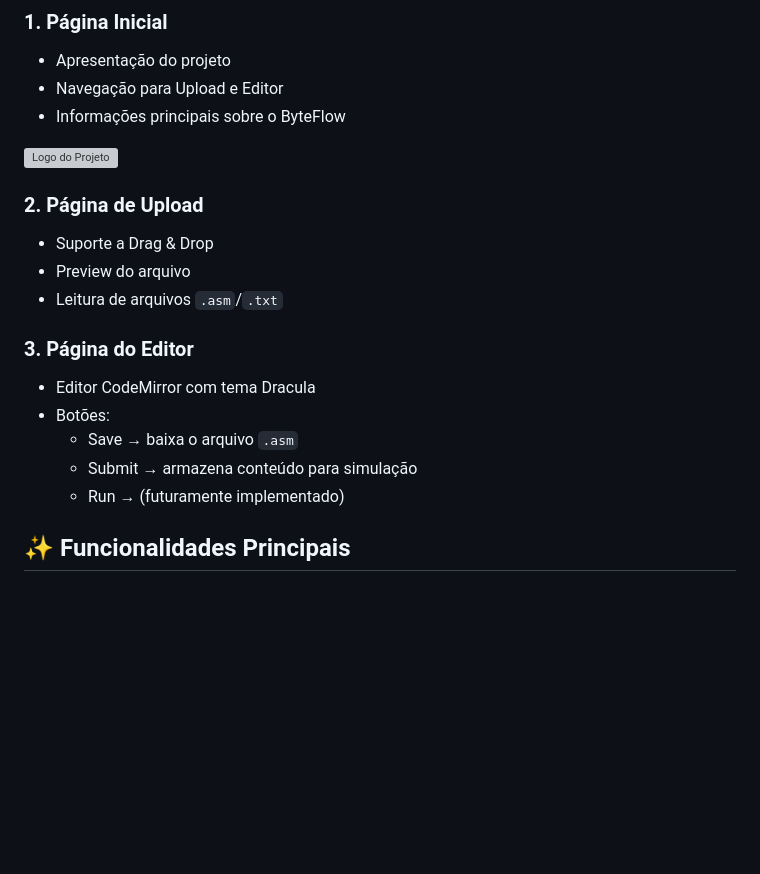
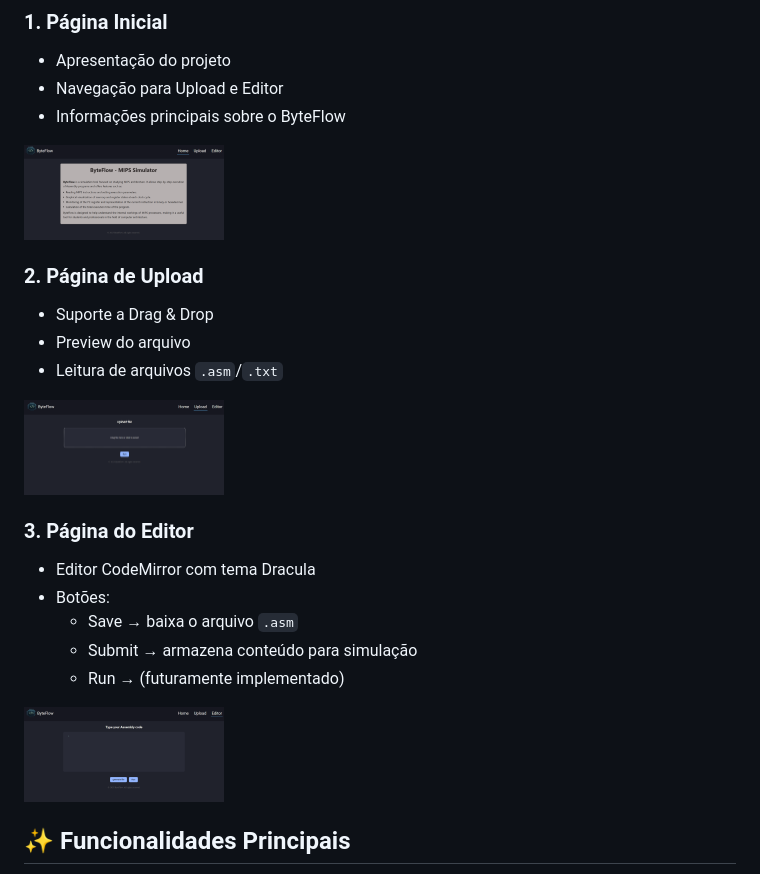
Before and after one commit to AlexandreComp456890/ByteFlow_asm_reader, a Markdown page: README.md, the part around one of its changes. GitHub-like rendering; blank space fills up the shorter version; grey boxes are pictures that could not be loaded.

```diff
--- a/README.md
+++ b/README.md
@@ -53,13 +68,14 @@ O ByteFlow é uma aplicação voltada ao ensino da linguagem Assembly MIPS, ofer
 - Apresentação do projeto
 - Navegação para Upload e Editor
 - Informações principais sobre o ByteFlow
-<img src="../../assets/logo.png" alt="Logo do Projeto" width="200"/>
+<img src="assets/Home.png" alt="Logo do Projeto" width="200"/>
 
 ### 2. Página de Upload
 
 - Suporte a Drag & Drop
 - Preview do arquivo
 - Leitura de arquivos `.asm`/`.txt`
+<img src="assets/Upload.png" alt="Logo do Projeto" width="200"/>
 
 ### 3. Página do Editor
 
@@ -68,6 +84,7 @@ O ByteFlow é uma aplicação voltada ao ensino da linguagem Assembly MIPS, ofer
   - Save → baixa o arquivo `.asm`
   - Submit → armazena conteúdo para simulação
   - Run → (futuramente implementado)
+<img src="assets/Editor.png" alt="Logo do Projeto" width="200"/>
 
 ## ✨ Funcionalidades Principais
 
```
Also changed, not shown: other parts of README.md (+18 -27 lines).
